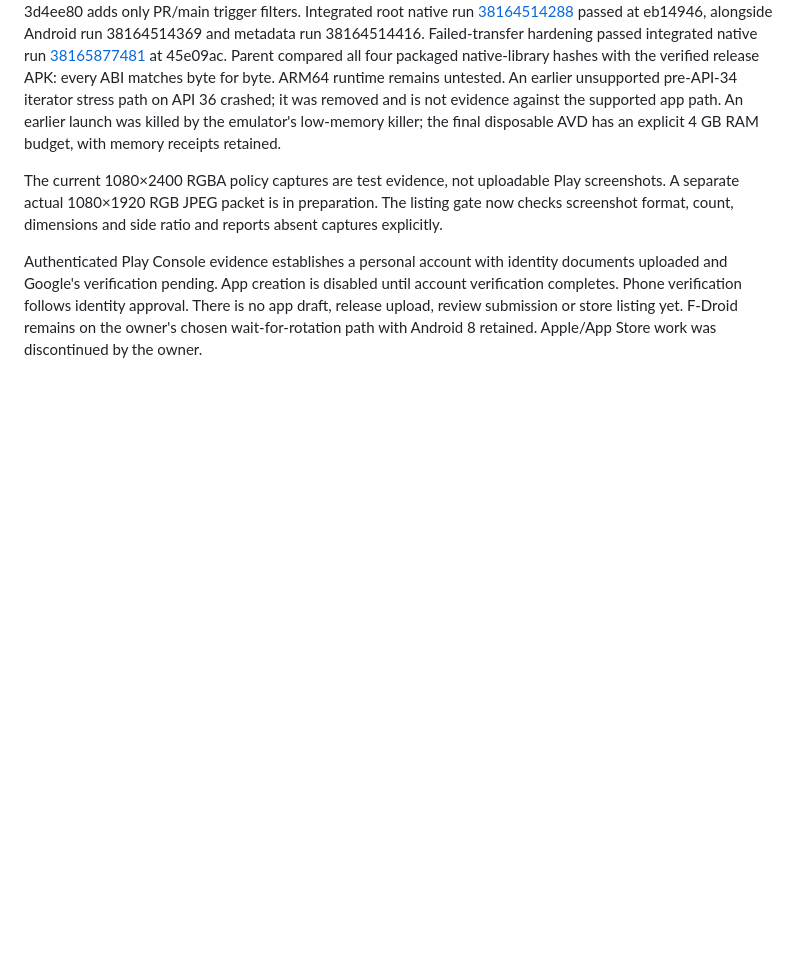
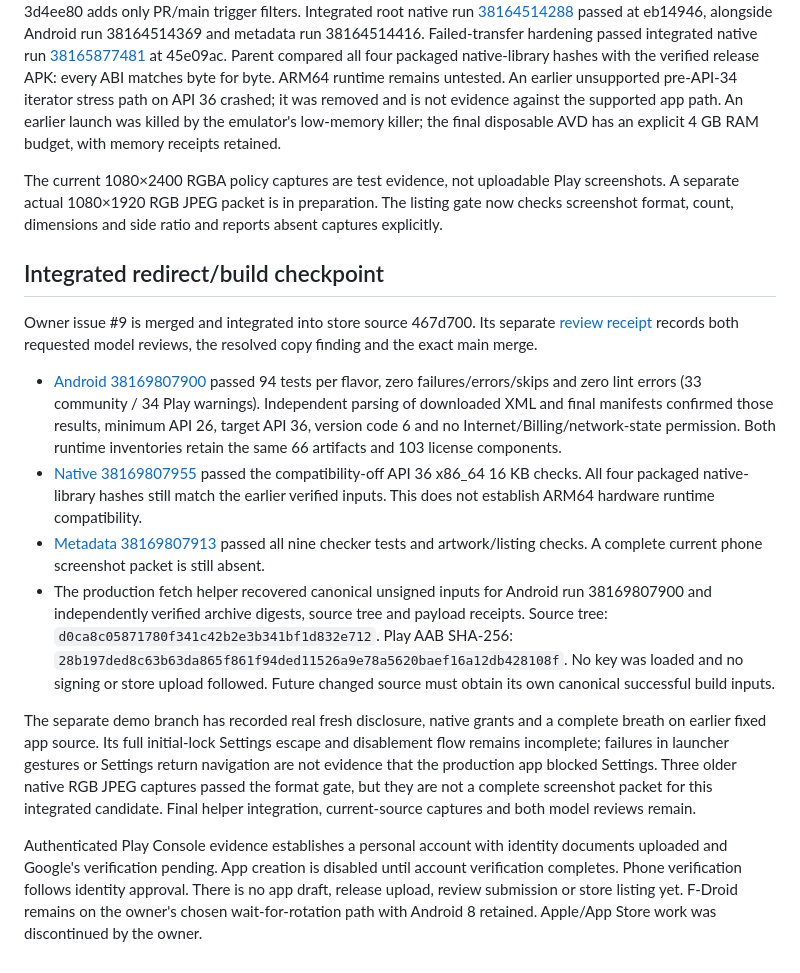
Before and after one commit to beejsbj/speedbreaker, a Markdown page: docs/reviews/2026-10-11-store.md, the part around the change. Drawn GitHub-style; blank space fills up the shorter version.

Commit message:
Record integrated store build and unsigned input verification

```diff
--- a/docs/reviews/2026-10-11-store.md
+++ b/docs/reviews/2026-10-11-store.md
@@ -78,6 +78,41 @@ Play screenshots. A separate actual 1080×1920 RGB JPEG packet is in preparation
 The listing gate now checks screenshot format, count, dimensions and side ratio
 and reports absent captures explicitly.
 
+## Integrated redirect/build checkpoint
+
+Owner issue #9 is merged and integrated into store source 467d700. Its separate
+[review receipt](2026-10-11-flexible-redirects.md) records both requested model
+reviews, the resolved copy finding and the exact main merge.
+
+- [Android 38169807900](https://github.com/beejsbj/speedbreaker/actions/runs/38169807900)
+  passed 94 tests per flavor, zero failures/errors/skips and zero lint errors
+  (33 community / 34 Play warnings). Independent parsing of downloaded XML and
+  final manifests confirmed those results, minimum API 26, target API 36,
+  version code 6 and no Internet/Billing/network-state permission. Both runtime
+  inventories retain the same 66 artifacts and 103 license components.
+- [Native 38169807955](https://github.com/beejsbj/speedbreaker/actions/runs/38169807955)
+  passed the compatibility-off API 36 x86_64 16 KB checks. All four packaged
+  native-library hashes still match the earlier verified inputs. This does not
+  establish ARM64 hardware runtime compatibility.
+- [Metadata 38169807913](https://github.com/beejsbj/speedbreaker/actions/runs/38169807913)
+  passed all nine checker tests and artwork/listing checks. A complete current
+  phone screenshot packet is still absent.
+- The production fetch helper recovered canonical unsigned inputs for Android
+  run 38169807900 and independently verified archive digests, source tree and
+  payload receipts. Source tree: `d0ca8c05871780f341c42b2e3b341bf1d832e712`.
+  Play AAB SHA-256:
+  `28b197ded8c63b63da865f861f94ded11526a9e78a5620baef16a12db428108f`.
+  No key was loaded and no signing or store upload followed. Future changed
+  source must obtain its own canonical successful build inputs.
+
+The separate demo branch has recorded real fresh disclosure, native grants and
+a complete breath on earlier fixed app source. Its full initial-lock Settings
+escape and disablement flow remains incomplete; failures in launcher gestures
+or Settings return navigation are not evidence that the production app blocked
+Settings. Three older native RGB JPEG captures passed the format gate, but they
+are not a complete screenshot packet for this integrated candidate. Final
+helper integration, current-source captures and both model reviews remain.
+
 Authenticated Play Console evidence establishes a personal account with
 identity documents uploaded and Google's verification pending. App creation is
 disabled until account verification completes. Phone verification follows
```
Also changed, not shown: CONTEXT.md (+3 -2 lines), docs/store/status.md (+15 -4 lines).
